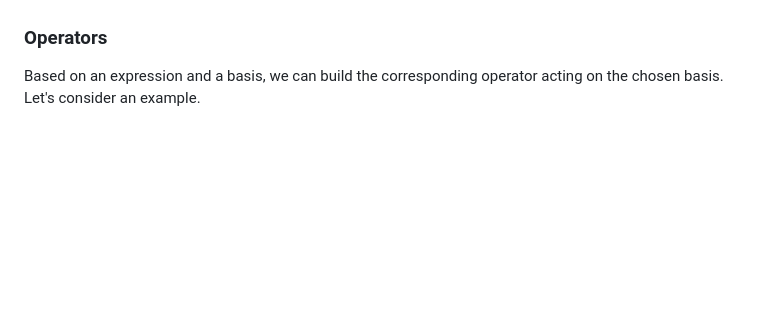
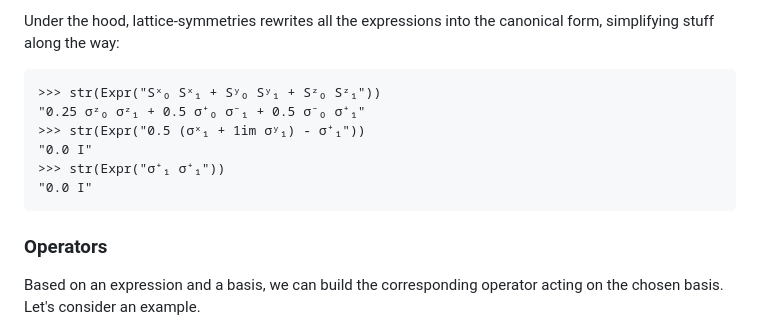
Before and after one commit to twesterhout/lattice-symmetries, a Markdown page: python/tutorial.md, the part around one of its changes. Rendered like a GitHub page; blank space fills up the shorter version.

````diff
--- a/python/tutorial.md
+++ b/python/tutorial.md
@@ -228,3 +308,13 @@ Let's take a look at a few examples.
+Under the hood, lattice-symmetries rewrites all the expressions into the canonical form, simplifying stuff along the way:
+
+```pycon
+>>> str(Expr("Sˣ₀ Sˣ₁ + Sʸ₀ Sʸ₁ + Sᶻ₀ Sᶻ₁"))
+"0.25 σᶻ₀ σᶻ₁ + 0.5 σ⁺₀ σ⁻₁ + 0.5 σ⁻₀ σ⁺₁"
+>>> str(Expr("0.5 (σˣ₁ + 1im σʸ₁) - σ⁺₁"))
+"0.0 I"
+>>> str(Expr("σ⁺₁ σ⁺₁"))
+"0.0 I"
+```
 
 
 ### Operators
````
Also changed, not shown: other parts of python/tutorial.md (+81 -1 lines).
